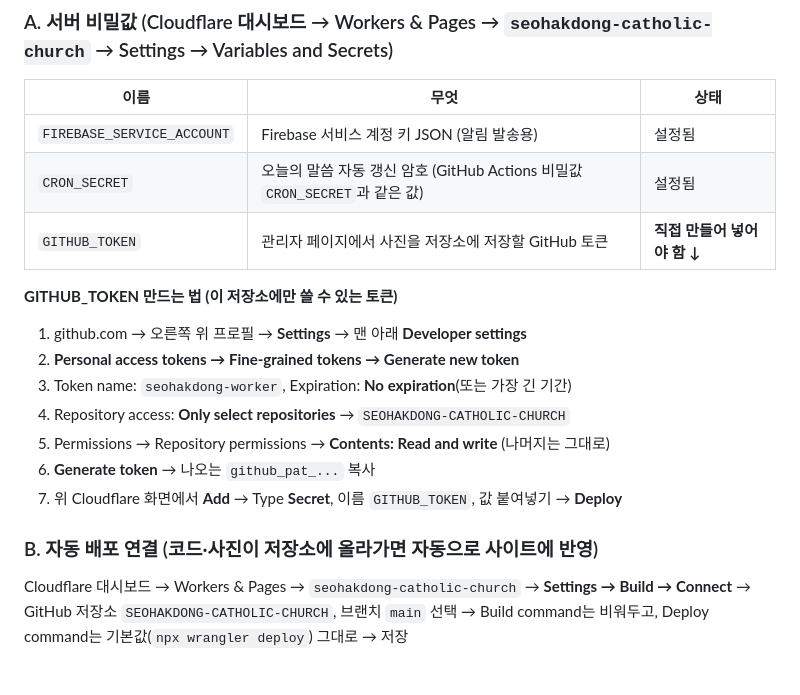
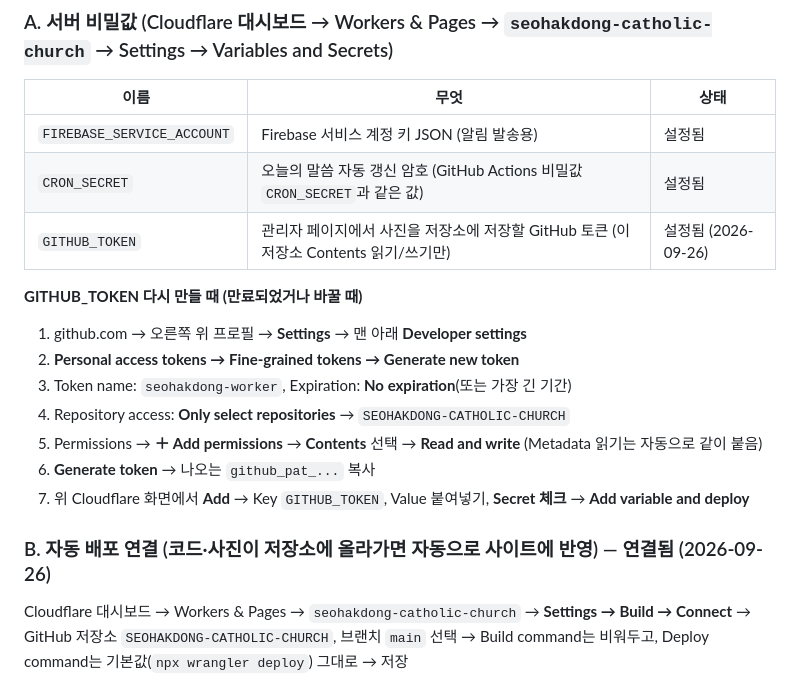
Before and after one commit to jangsangyun0310-sketch/SEOHAKDONG-CATHOLIC-CHURCH, a Markdown page: docs/관리자-설정-안내.md, the part around the change. Drawn GitHub-style.

Commit message:
설정 안내 갱신: GitHub 토큰 등록·자동 배포 연결 완료 표시
Co-Authored-By: Claude Opus 5.5 <noreply@anthropic.com>

```diff
--- a/docs/관리자-설정-안내.md
+++ b/docs/관리자-설정-안내.md
@@ -30,18 +30,18 @@
 |---|---|---|
 | `FIREBASE_SERVICE_ACCOUNT` | Firebase 서비스 계정 키 JSON (알림 발송용) | 설정됨 |
 | `CRON_SECRET` | 오늘의 말씀 자동 갱신 암호 (GitHub Actions 비밀값 `CRON_SECRET`과 같은 값) | 설정됨 |
-| `GITHUB_TOKEN` | 관리자 페이지에서 사진을 저장소에 저장할 GitHub 토큰 | **직접 만들어 넣어야 함 ↓** |
+| `GITHUB_TOKEN` | 관리자 페이지에서 사진을 저장소에 저장할 GitHub 토큰 (이 저장소 Contents 읽기/쓰기만) | 설정됨 (2026-09-26) |
 
-**GITHUB_TOKEN 만드는 법 (이 저장소에만 쓸 수 있는 토큰)**
+**GITHUB_TOKEN 다시 만들 때 (만료되었거나 바꿀 때)**
 1. github.com → 오른쪽 위 프로필 → **Settings** → 맨 아래 **Developer settings**
 2. **Personal access tokens → Fine-grained tokens → Generate new token**
 3. Token name: `seohakdong-worker`, Expiration: **No expiration**(또는 가장 긴 기간)
 4. Repository access: **Only select repositories** → `SEOHAKDONG-CATHOLIC-CHURCH`
-5. Permissions → Repository permissions → **Contents: Read and write** (나머지는 그대로)
+5. Permissions → **＋ Add permissions** → **Contents** 선택 → **Read and write** (Metadata 읽기는 자동으로 같이 붙음)
 6. **Generate token** → 나오는 `github_pat_...` 복사
-7. 위 Cloudflare 화면에서 **Add** → Type **Secret**, 이름 `GITHUB_TOKEN`, 값 붙여넣기 → **Deploy**
+7. 위 Cloudflare 화면에서 **Add** → Key `GITHUB_TOKEN`, Value 붙여넣기, **Secret 체크** → **Add variable and deploy**
 
-### B. 자동 배포 연결 (코드·사진이 저장소에 올라가면 자동으로 사이트에 반영)
+### B. 자동 배포 연결 (코드·사진이 저장소에 올라가면 자동으로 사이트에 반영) — 연결됨 (2026-09-26)
 
 Cloudflare 대시보드 → Workers & Pages → `seohakdong-catholic-church` → **Settings → Build → Connect**
 → GitHub 저장소 `SEOHAKDONG-CATHOLIC-CHURCH`, 브랜치 `main` 선택
```
Also changed, not shown: todo.md (+2 -2 lines).
